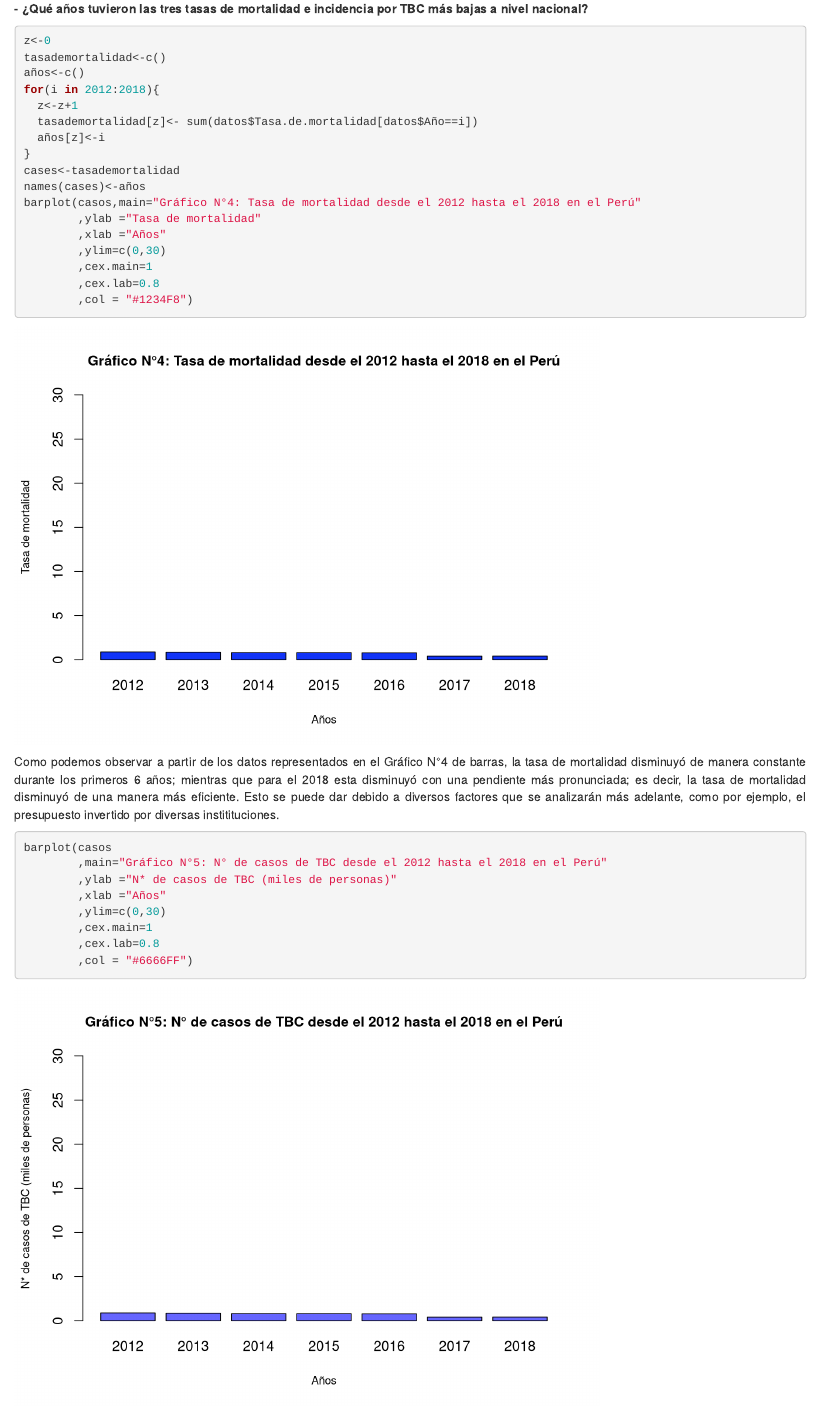
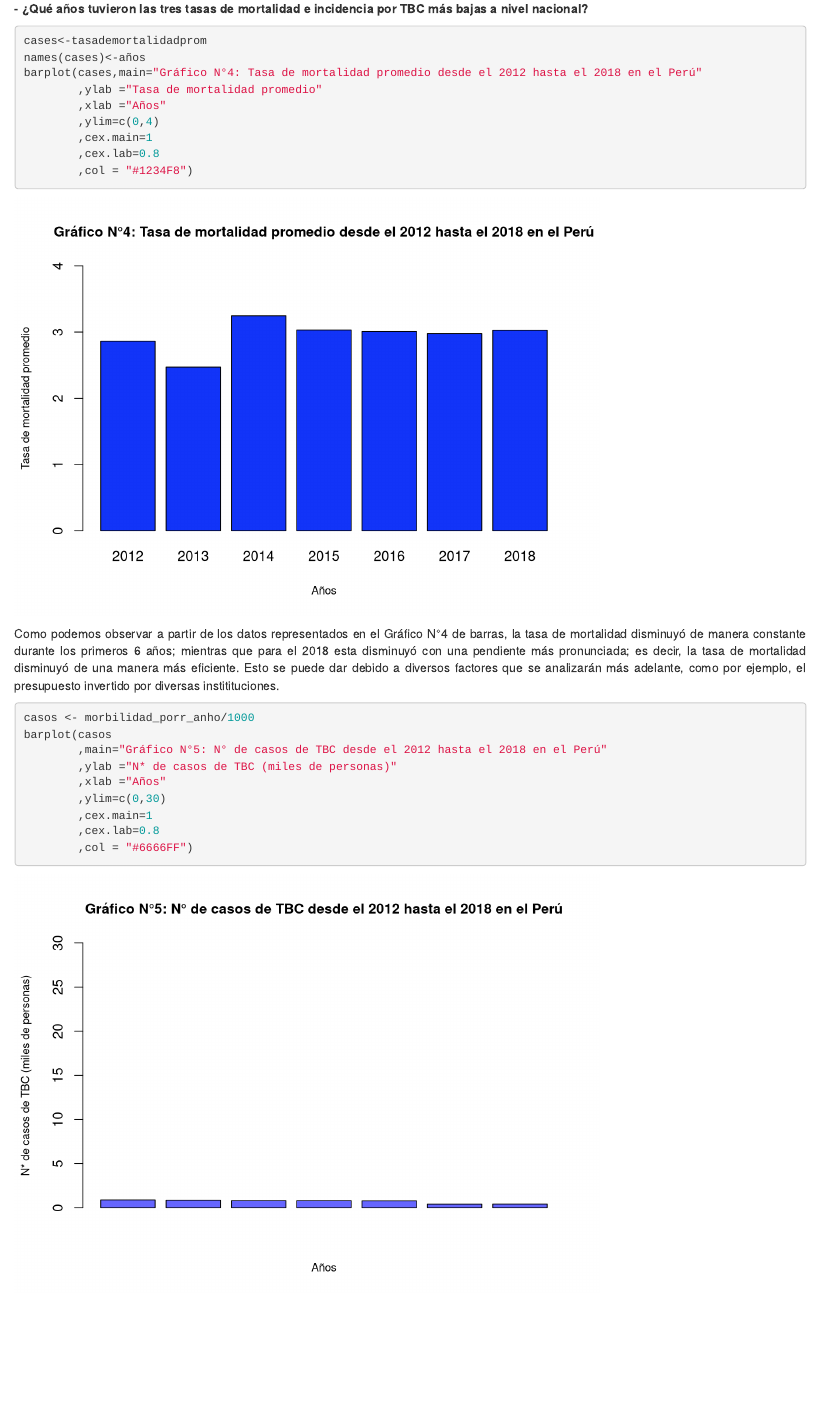
Before and after one commit to NathalyDM/Estadistica-proyecto-TBC, an R Markdown document (Segunda entrega final.Rmd): the page in a window 1100 px wide, from 8070 px down. Rendered offline with R 4.5, knitr and Pandoc, with nearby package versions.

Commit message:
Update Segunda entrega final.Rmd

````diff
--- a/Segunda entrega final.Rmd
+++ b/Segunda entrega final.Rmd
@@ -239,20 +239,13 @@ Pasco presenta el menor número de caso nuevos **`r format (min(Numero.de.casos.
 **- ¿Qué años tuvieron las tres tasas de mortalidad e incidencia por TBC más bajas a nivel nacional?**
 
 ```{r}
-z<-0
-tasademortalidad<-c()
-años<-c()
-for(i in 2012:2018){
-  z<-z+1
-  tasademortalidad[z]<- sum(datos$Tasa.de.mortalidad[datos$Año==i])
-  años[z]<-i
-}
-cases<-tasademortalidad
+
+cases<-tasademortalidadprom
 names(cases)<-años
-barplot(casos,main="Gráfico N°4: Tasa de mortalidad desde el 2012 hasta el 2018 en el Perú"
-        ,ylab ="Tasa de mortalidad"
+barplot(cases,main="Gráfico N°4: Tasa de mortalidad promedio desde el 2012 hasta el 2018 en el Perú"
+        ,ylab ="Tasa de mortalidad promedio"
         ,xlab ="Años"
-        ,ylim=c(0,30)
+        ,ylim=c(0,4)
         ,cex.main=1
         ,cex.lab=0.8
         ,col = "#1234F8")
@@ -260,6 +253,8 @@ barplot(casos,main="Gráfico N°4: Tasa de mortalidad desde el 2012 hasta el 201
 <p style="text-align: justify;">Como podemos observar a partir de los datos representados en el Gráfico N°4 de barras, la tasa de mortalidad disminuyó de manera constante durante los primeros 6 años; mientras que para el 2018 esta disminuyó con una pendiente más pronunciada; es decir, la tasa de mortalidad disminuyó de una manera más eficiente. Esto se puede dar debido a diversos factores que se analizarán más adelante, como por ejemplo, el presupuesto invertido por diversas institituciones.</p>
 
 ```{r}
+
+casos <- morbilidad_porr_anho/1000
 barplot(casos
         ,main="Gráfico N°5: N° de casos de TBC desde el 2012 hasta el 2018 en el Perú"
         ,ylab ="N* de casos de TBC (miles de personas)"
````
